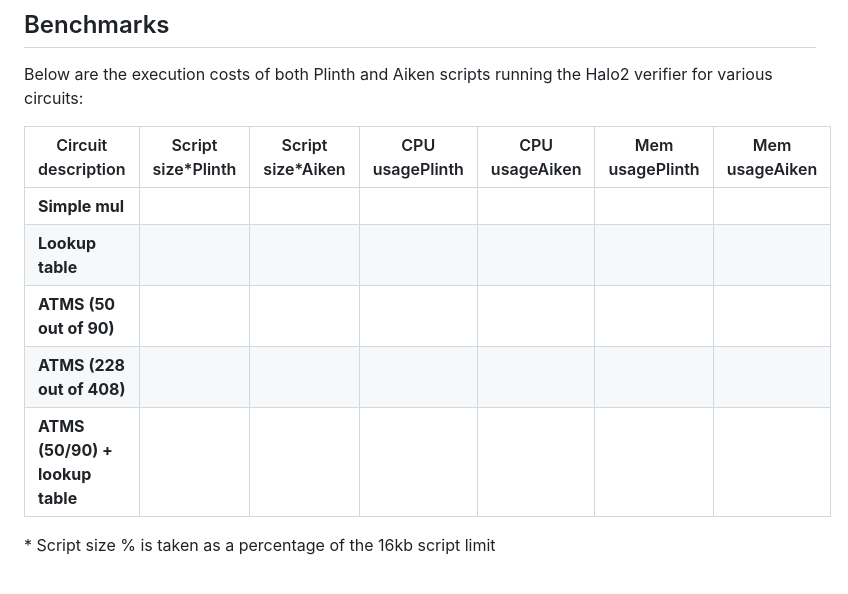
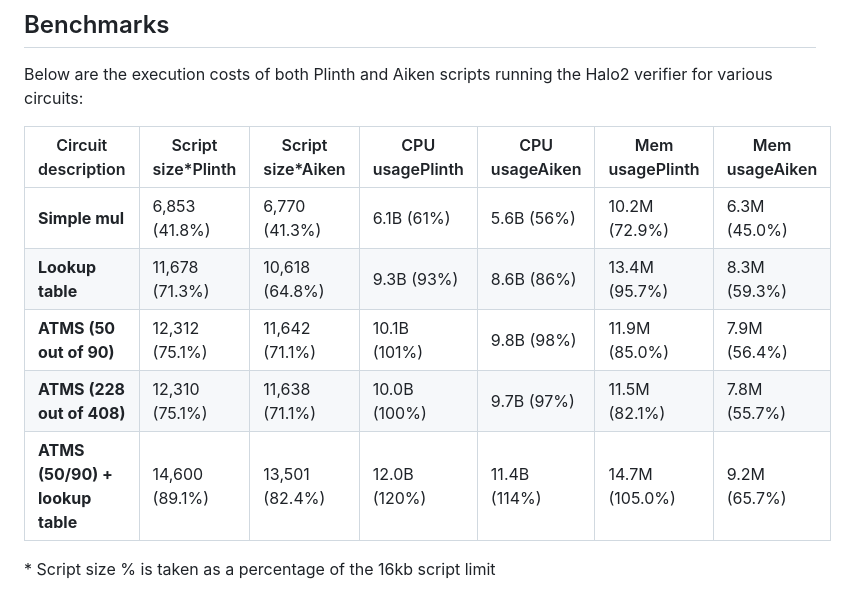
Before and after one commit to input-output-hk/plutus-halo2-verifier-gen, a Markdown page: README.md, the part around the change. GitHub-like rendering.

Commit message:
Adding numbers in README table

```diff
--- a/README.md
+++ b/README.md
@@ -198,11 +198,11 @@ Below are the execution costs of both Plinth and Aiken scripts running the Halo2
 
 | Circuit description             | Script size*</br>Plinth | Script size*</br>Aiken | CPU usage</br>Plinth | CPU usage</br>Aiken | Mem usage</br>Plinth | Mem usage</br>Aiken |
 |---------------------------------|-------------------------|------------------------|----------------------|---------------------|----------------------|---------------------|
-| **Simple mul**                  |                         |                        |                      |                     |                      |                     |
-| **Lookup table**                |                         |                        |                      |                     |                      |                     |
-| **ATMS (50 out of 90)**         |                         |                        |                      |                     |                      |                     |
-| **ATMS (228 out of 408)**       |                         |                        |                      |                     |                      |                     |
-| **ATMS (50/90) + lookup table** |                         |                        |                      |                     |                      |                     |
+| **Simple mul**                  |           6,853 (41.8%) |          6,770 (41.3%) |           6.1B (61%) |          5.6B (56%) |        10.2M (72.9%) |        6.3M (45.0%) |
+| **Lookup table**                |          11,678 (71.3%) |         10,618 (64.8%) |           9.3B (93%) |          8.6B (86%) |        13.4M (95.7%) |        8.3M (59.3%) |
+| **ATMS (50 out of 90)**         |          12,312 (75.1%) |         11,642 (71.1%) |         10.1B (101%) |          9.8B (98%) |        11.9M (85.0%) |        7.9M (56.4%) |
+| **ATMS (228 out of 408)**       |          12,310 (75.1%) |         11,638 (71.1%) |         10.0B (100%) |          9.7B (97%) |        11.5M (82.1%) |        7.8M (55.7%) |
+| **ATMS (50/90) + lookup table** |          14,600 (89.1%) |         13,501 (82.4%) |         12.0B (120%) |        11.4B (114%) |       14.7M (105.0%) |        9.2M (65.7%) |
 
 \* Script size % is taken as a percentage of the 16kb script limit
 
```
